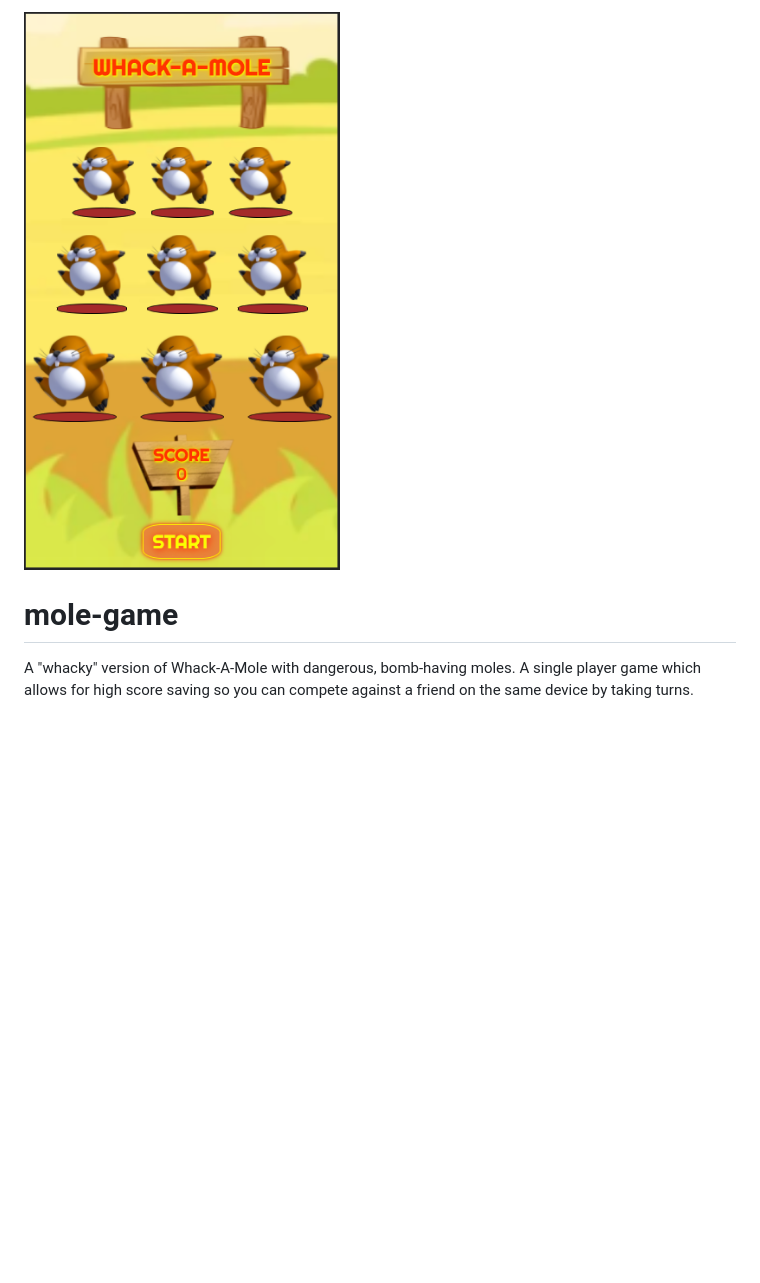
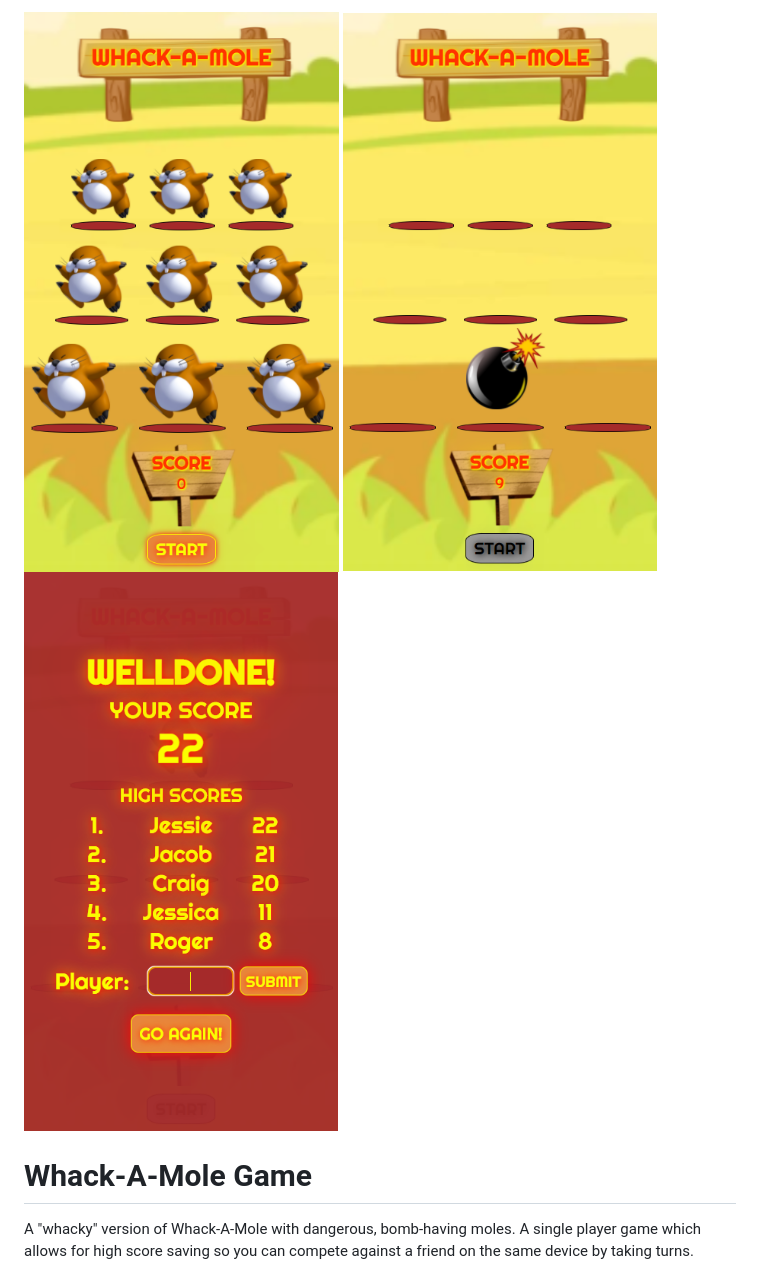
Before and after one commit to alexWow88/mole-game, a Markdown page: README.md, the part around the change. Drawn GitHub-style; pictures changed too: assets/images/game-image-readme.PNG, assets/images/gameover-image-readme.PNG (added), assets/images/mole-midgame-readme.PNG (added); blank space fills up the shorter version.

Commit message:
photos added and updated in README

```diff
--- a/README.md
+++ b/README.md
@@ -1,5 +1,5 @@
-![alt text](./assets/images/game-image-readme.PNG)
-# mole-game
+![alt text](./assets/images/game-image-readme.PNG) ![alt text](./assets/images/mole-midgame-readme.PNG) ![alt text](./assets/images/gameover-image-readme.PNG)
+# Whack-A-Mole Game
 A "whacky" version of Whack-A-Mole with dangerous, bomb-having moles. A single player game which allows for high score saving so you can compete against a friend on the same device by taking turns.
 
 ## General Info
```
